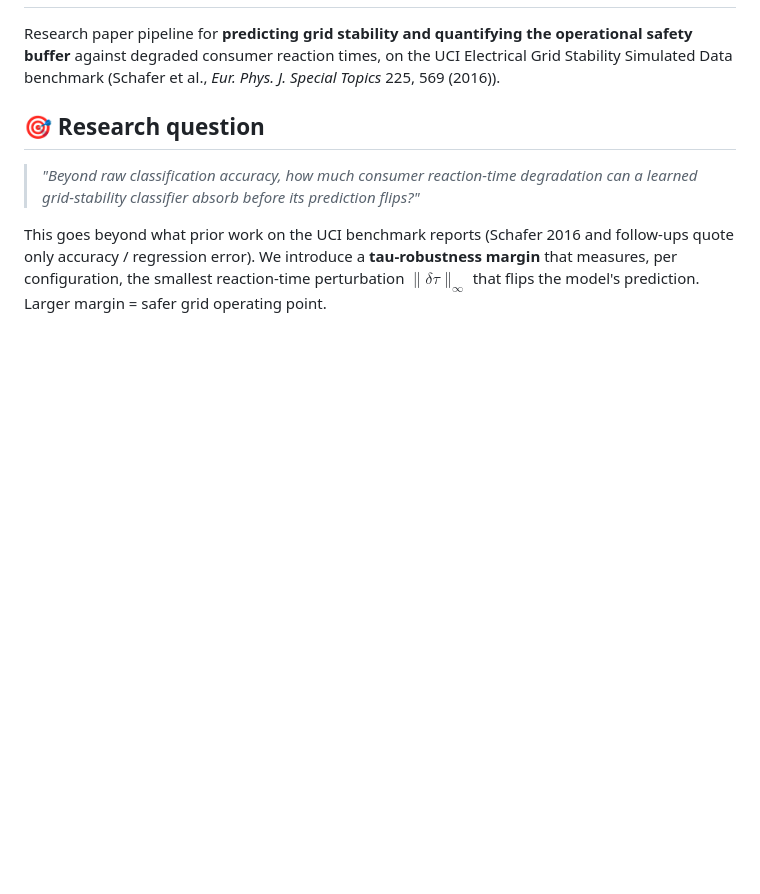
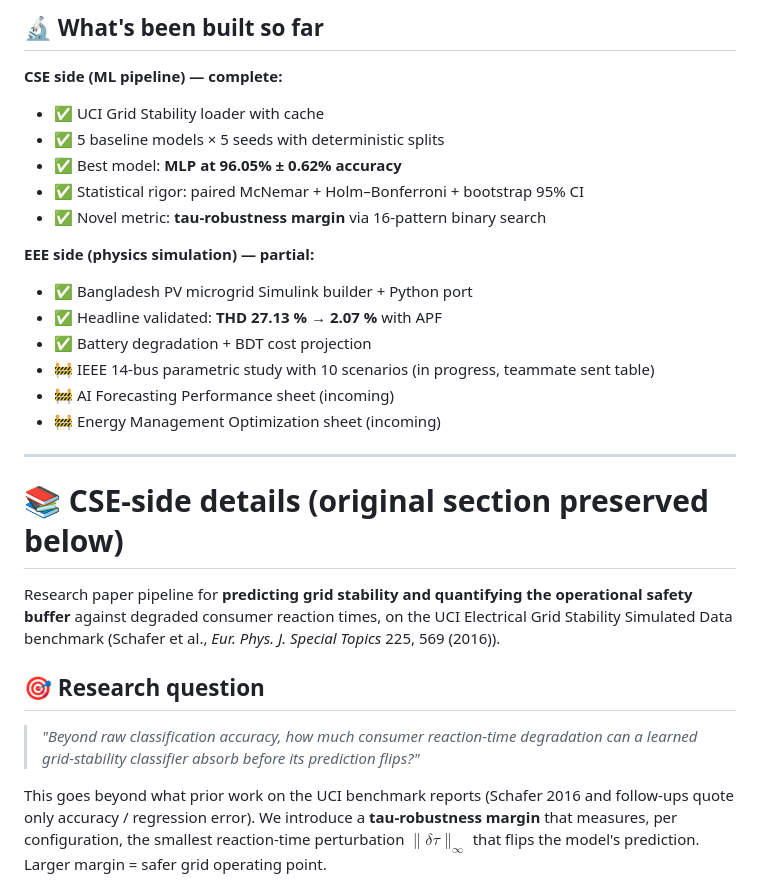
Before and after one commit to Fahmidaca/microgrid-dt, a Markdown page: README.md, the part around one of its changes. GitHub-like rendering; blank space fills up the shorter version.

```diff
--- a/README.md
+++ b/README.md
@@ -2,3 +59,23 @@
+## 🔬 What's been built so far
+
+**CSE side (ML pipeline) — complete:**
+- ✅ UCI Grid Stability loader with cache
+- ✅ 5 baseline models × 5 seeds with deterministic splits
+- ✅ Best model: **MLP at 96.05% ± 0.62% accuracy**
+- ✅ Statistical rigor: paired McNemar + Holm–Bonferroni + bootstrap 95% CI
+- ✅ Novel metric: **tau-robustness margin** via 16-pattern binary search
+
+**EEE side (physics simulation) — partial:**
+- ✅ Bangladesh PV microgrid Simulink builder + Python port
+- ✅ Headline validated: **THD 27.13 % → 2.07 %** with APF
+- ✅ Battery degradation + BDT cost projection
+- 🚧 IEEE 14-bus parametric study with 10 scenarios (in progress, teammate sent table)
+- 🚧 AI Forecasting Performance sheet (incoming)
+- 🚧 Energy Management Optimization sheet (incoming)
+
+---
+
+# 📚 CSE-side details (original section preserved below)
 
 Research paper pipeline for **predicting grid stability and quantifying the
 operational safety buffer** against degraded consumer reaction times, on the
```
Also changed, not shown: other parts of README.md (+58 -1 lines).
